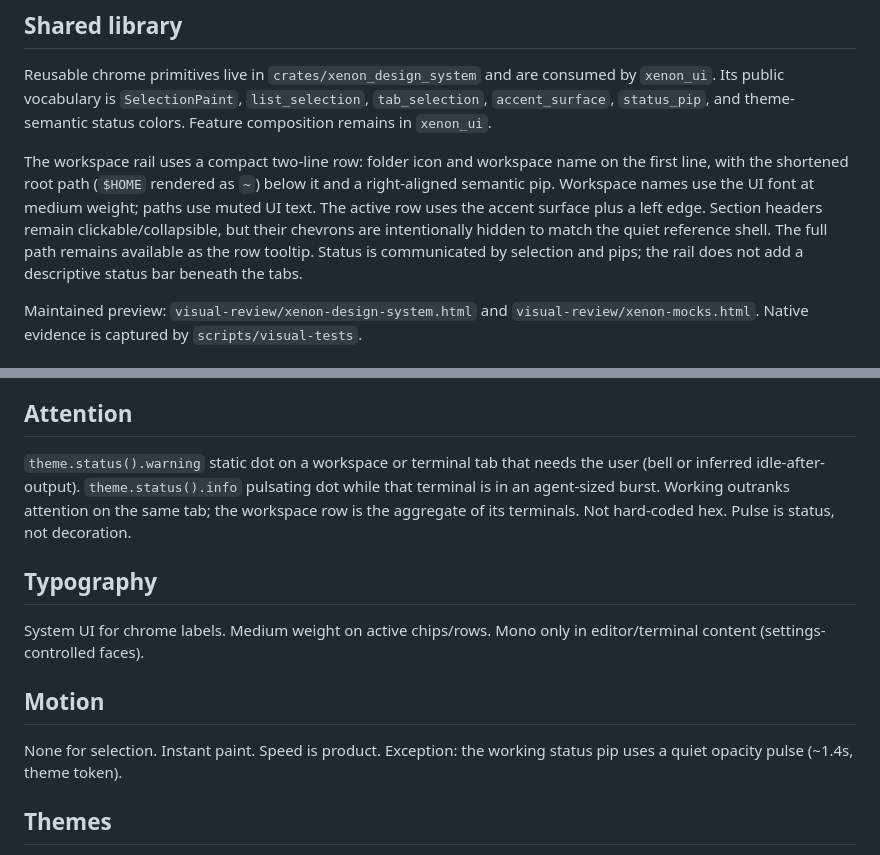
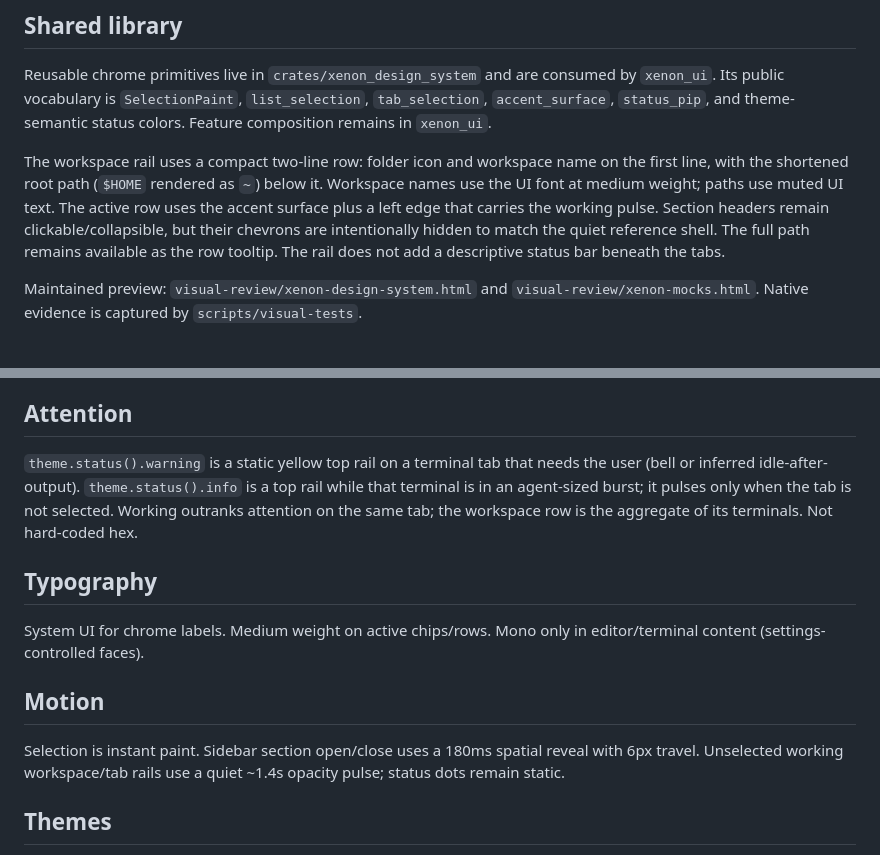
Before and after one commit to mpalczew/xenon, a Markdown page: DESIGN.md, 2 parts joined by grey strips. GitHub-like rendering.

Commit message:
Document tab status rail motion

```diff
--- a/DESIGN.md
+++ b/DESIGN.md
@@ -16,12 +16,12 @@ colors. Feature composition remains in `xenon_ui`.
 
 The workspace rail uses a compact two-line row: folder icon and workspace name
 on the first line, with the shortened root path (`$HOME` rendered as `~`) below
-it and a right-aligned semantic pip. Workspace names use the UI font at medium
-weight; paths use muted UI text. The active row uses the accent surface plus a
-left edge. Section headers remain clickable/collapsible, but their chevrons are
+it. Workspace names use the UI font at medium weight; paths use muted UI text.
+The active row uses the accent surface plus a left edge that carries the working
+pulse. Section headers remain clickable/collapsible, but their chevrons are
 intentionally hidden to match the quiet reference shell. The full path remains
-available as the row tooltip. Status is communicated by selection and pips; the
-rail does not add a descriptive status bar beneath the tabs.
+available as the row tooltip. The rail does not add a descriptive status bar
+beneath the tabs.
 
 Maintained preview: `visual-review/xenon-design-system.html` and
 `visual-review/xenon-mocks.html`. Native evidence is captured by
@@ -66,11 +66,11 @@ panel, `list_selection` rows, scrollable results (`flex_1` + `min_h_0` +
 
 ## Attention
 
-`theme.status().warning` static dot on a workspace or terminal tab that needs
-the user (bell or inferred idle-after-output). `theme.status().info` pulsating
-dot while that terminal is in an agent-sized burst. Working outranks attention
-on the same tab; the workspace row is the aggregate of its terminals. Not
-hard-coded hex. Pulse is status, not decoration.
+`theme.status().warning` is a static yellow top rail on a terminal tab that needs
+the user (bell or inferred idle-after-output). `theme.status().info` is a top
+rail while that terminal is in an agent-sized burst; it pulses only when the tab
+is not selected. Working outranks attention on the same tab; the workspace row
+is the aggregate of its terminals. Not hard-coded hex.
 
 ## Typography
 
@@ -79,8 +79,9 @@ editor/terminal content (settings-controlled faces).
 
 ## Motion
 
-None for selection. Instant paint. Speed is product. Exception: the working
-status pip uses a quiet opacity pulse (~1.4s, theme token).
+Selection is instant paint. Sidebar section open/close uses a 180ms spatial
+reveal with 6px travel. Unselected working workspace/tab rails use a quiet
+~1.4s opacity pulse; status dots remain static.
 
 ## Themes
 
```
